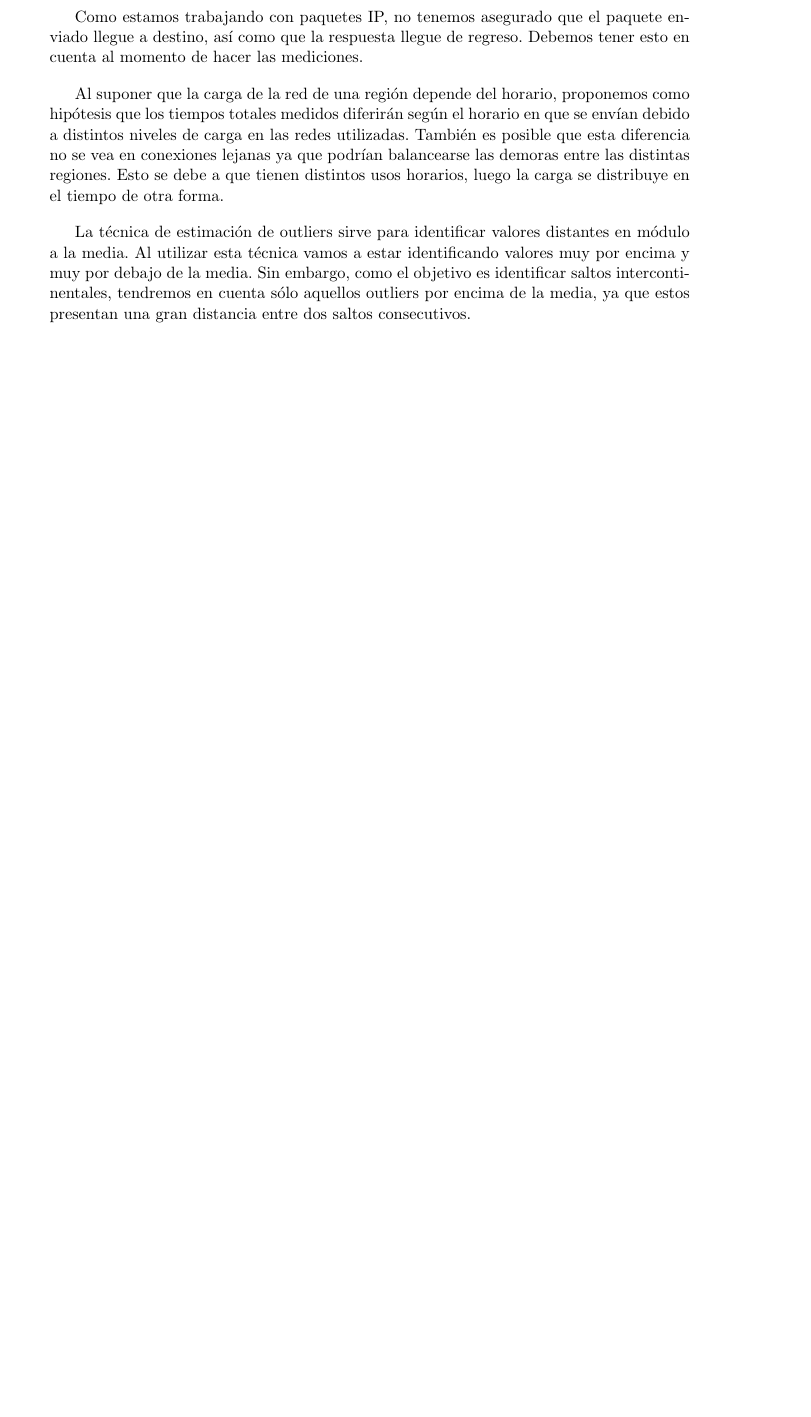
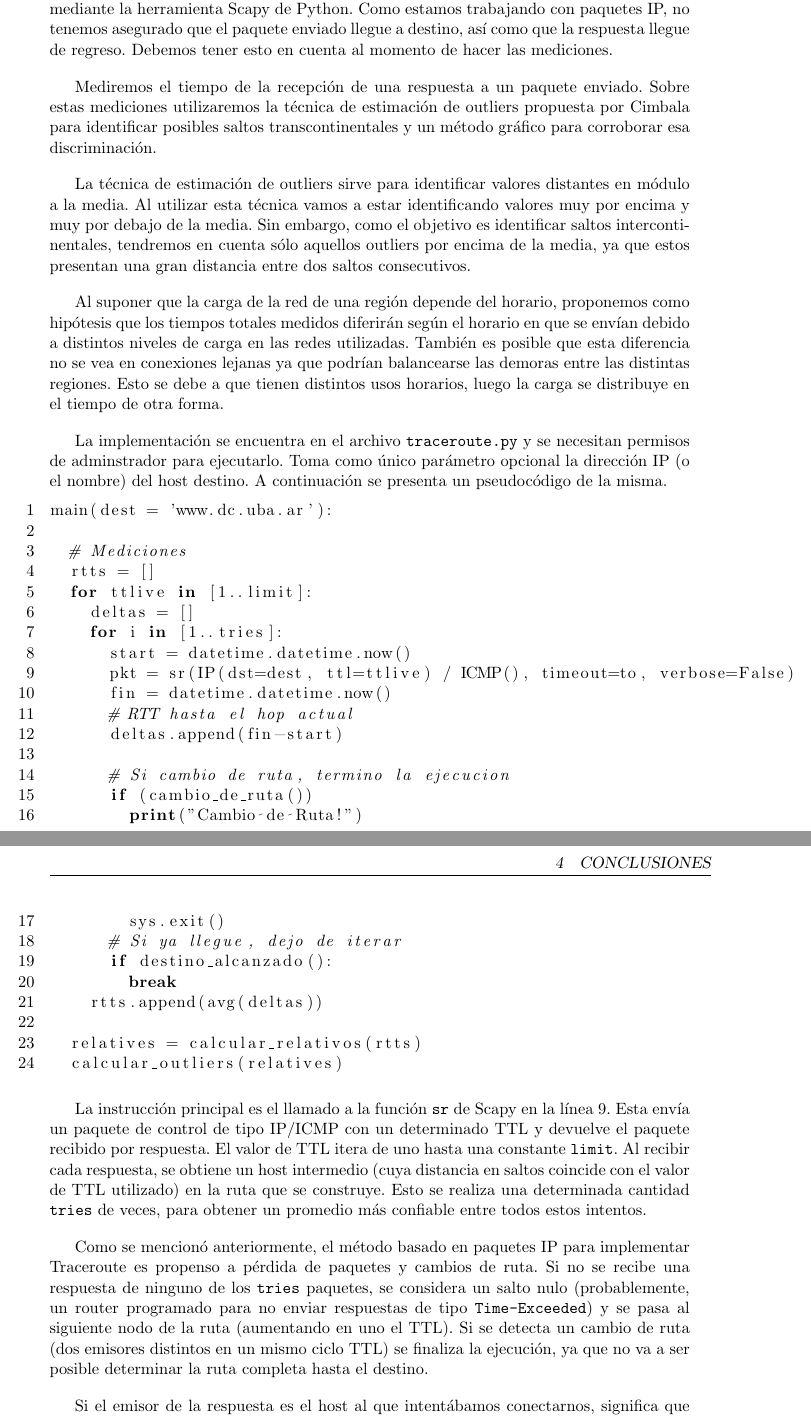
Before and after one commit to daleman/tdctp2, a LaTeX document (informe/informe.tex, which reads informe/desarrollo.tex): part of page 4 of 5 before the commit and two parts of pages 4 and 5 of 6 after it, the two joined at a grey line, cut so that both start at the same text, the shorter picture padded with empty space. Compiled offline with pdfLaTeX.

Commit message:
Informe: algo de intro y desarrollo

```diff
--- a/informe/desarrollo.tex
+++ b/informe/desarrollo.tex
@@ -1,5 +1,48 @@
-Como estamos trabajando con paquetes IP, no tenemos asegurado que el paquete enviado llegue a destino, así como que la respuesta llegue de regreso. Debemos tener esto en cuenta al momento de hacer las mediciones.
+En este trabajo implementaremos una versión de traceroute a través de mensajes ICMP mediante la herramienta Scapy de Python. Como estamos trabajando con paquetes IP, no tenemos asegurado que el paquete enviado llegue a destino, así como que la respuesta llegue de regreso. Debemos tener esto en cuenta al momento de hacer las mediciones.
+
+Mediremos el tiempo de la recepción de una respuesta a un paquete enviado. Sobre estas mediciones utilizaremos la técnica de estimación de outliers propuesta por Cimbala para identificar posibles saltos transcontinentales y un método gráfico para corroborar esa discriminación.
+
+La técnica de estimación de outliers sirve para identificar valores distantes en módulo a la media. Al utilizar esta técnica vamos a estar identificando valores muy por encima y muy por debajo de la media. Sin embargo, como el objetivo es identificar saltos intercontinentales, tendremos en cuenta sólo aquellos outliers por encima de la media, ya que estos presentan una gran distancia entre dos saltos consecutivos.
 
 Al suponer que la carga de la red de una región depende del horario, proponemos como hipótesis que los tiempos totales medidos diferirán según el horario en que se envían debido a distintos niveles de carga en las redes utilizadas. También es posible que esta diferencia no se vea en conexiones lejanas ya que podrían balancearse las demoras entre las distintas regiones. Esto se debe a que tienen distintos usos horarios, luego la carga se distribuye en el tiempo de otra forma.
 
-La técnica de estimación de outliers sirve para identificar valores distantes en módulo a la media. Al utilizar esta técnica vamos a estar identificando valores muy por encima y muy por debajo de la media. Sin embargo, como el objetivo es identificar saltos intercontinentales, tendremos en cuenta sólo aquellos outliers por encima de la media, ya que estos presentan una gran distancia entre dos saltos consecutivos.
+La implementación se encuentra en el archivo \texttt{traceroute.py} y se necesitan permisos de adminstrador para ejecutarlo. Toma como único parámetro opcional la dirección IP (o el nombre) del host destino. A continuación se presenta un pseudocódigo de la misma.
+
+\lstset{language=Python,numbers=left}
+\begin{lstlisting}
+main(dest = 'www.dc.uba.ar'):
+
+  # Mediciones
+  rtts = []
+  for ttlive in [1..limit]:
+    deltas = []
+    for i in [1..tries]:
+      start = datetime.datetime.now()
+      pkt = sr(IP(dst=dest, ttl=ttlive) / ICMP(), timeout=to, verbose=False)
+      fin = datetime.datetime.now()
+      # RTT hasta el hop actual
+      deltas.append(fin-start)
+
+      # Si cambio de ruta, termino la ejecucion
+      if (cambio_de_ruta())
+        print("Cambio de Ruta!")
+        sys.exit()
+      # Si ya llegue, dejo de iterar
+      if destino_alcanzado():
+        break
+    rtts.append(avg(deltas))
+
+  relatives = calcular_relativos(rtts)
+  calcular_outliers(relatives)
+\end{lstlisting}
+
+La instrucción principal es el llamado a la función \texttt{sr} de Scapy en la línea 9. Esta envía un paquete de control de tipo IP/ICMP con un determinado TTL y devuelve el paquete recibido por respuesta. El valor de TTL itera de uno hasta una constante \texttt{limit}. Al recibir cada respuesta, se obtiene un host intermedio (cuya distancia en saltos coincide con el valor de TTL utilizado) en la ruta que se construye. Esto se realiza una determinada cantidad \texttt{tries} de veces, para obtener un promedio más confiable entre todos estos intentos.
+
+Como se mencionó anteriormente, el método basado en paquetes IP para implementar Traceroute es propenso a pérdida de paquetes y cambios de ruta. Si no se recibe una respuesta de ninguno de los \texttt{tries} paquetes,
+se considera un salto nulo (probablemente, un router programado para no enviar respuestas de tipo \texttt{Time-Exceeded}) y se pasa al siguiente nodo de la ruta (aumentando en uno el TTL). Si se detecta un cambio de ruta (dos emisores distintos en un mismo ciclo TTL) se finaliza la ejecución, ya que no va a ser posible determinar la ruta completa hasta el destino.
+
+Si el emisor de la respuesta es el host al que intentábamos conectarnos, significa que ya tenemos la ruta completa, por lo tanto no hace falta seguir iterando el valor de TTL. Estimamos que no vamos a encontrar una ruta con más hosts intermedios que el valor máximo de TTL, es decir \texttt{limit}.
+
+Finalmente se calculan los outliers usando el procedimiento de estimación de outliers mencionado anteriormente. Este toma un arreglo con los valores de RTT relativos de cada nodo no nulo de la ruta. Llamamos RTT relativo de un nodo al valor de RTT de dicho nodo, restándole el valor de RTT del nodo anterior. De esta forma, son los valores de RTT relativos muy altos los que queremos identificar como outliers, ya que estos se corresponderán con nodos detrás de un enlace intercontinental.
+
+Adicionalmente, se imprimen por pantalla cada una de las direcciones IP obtenidas, junto con el RTT estimado desde el origen, la diferencia respecto al RTT del nodo anterior y la ubicación geógrafica del router obtenida a partir de \texttt{http://freegeoip.net/}\footnote{Para más información sobre la implementación de la herramienta automática de obtención de posiciones geográficas, a partir de la dirección IP, consultar el apéndice}. También se imprimen los outliers estimados, junto con su valor de RTT relativo. Esto es necesario ya que sólo nos interesan los outliers con valor de RTT relativo positivo.
--- a/informe/informe.tex
+++ b/informe/informe.tex
@@ -3,6 +3,7 @@
 \usepackage{a4wide}
 \usepackage{fancyhdr}
 \usepackage{pdfpages}
+\usepackage{listings}
 \pagestyle{fancy}
 \thispagestyle{fancy}
 
```
Also changed, not shown: informe/intro.tex (+1 -1 lines), informe/informe.tex (2 more changed lines).
